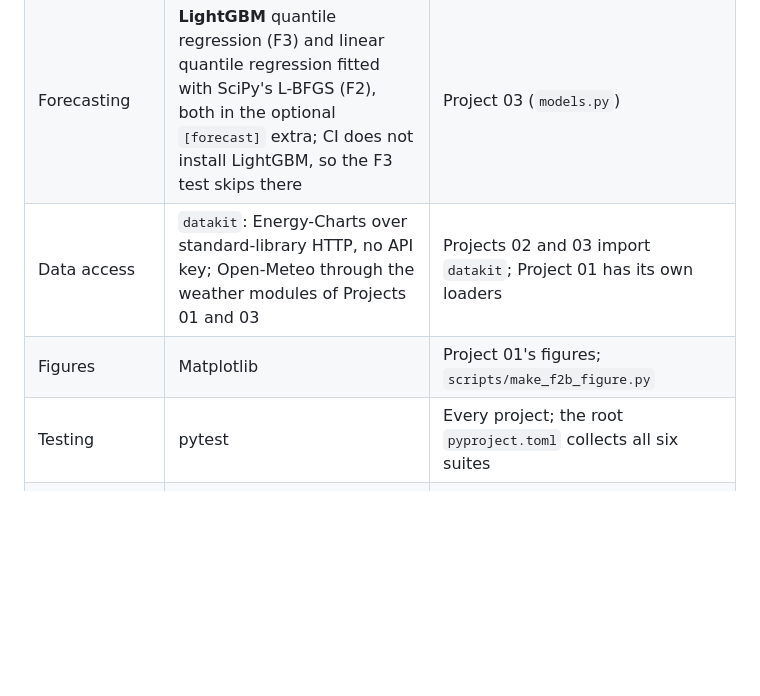
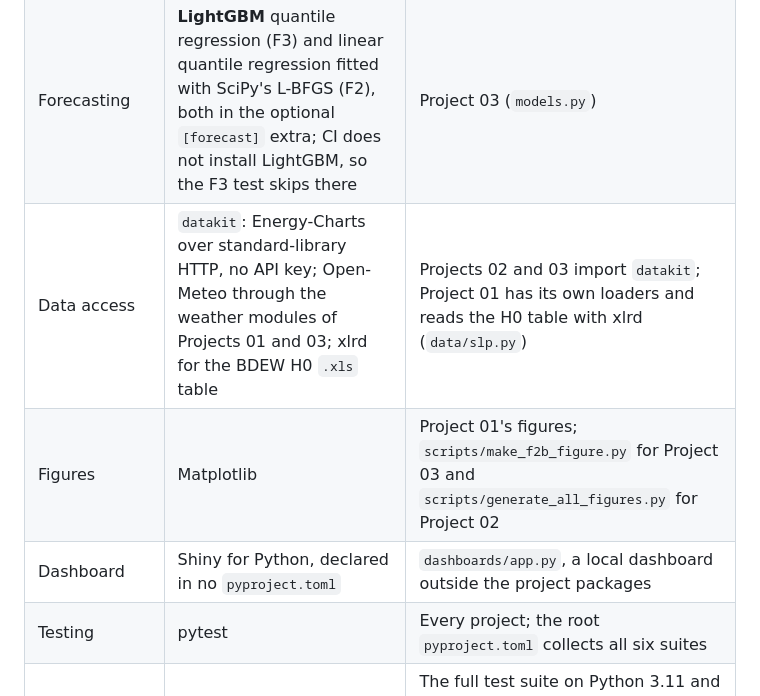
Before and after one commit to muratkus01/Portfolio, a Markdown page: docs/05-tech-stack.md, the part around the change. GitHub-like rendering; blank space fills up the shorter version.

Commit message:
docs: add xlrd, the P02 figure script and Shiny to 05-tech-stack
The layers table says it lists what the code imports, but three entries
were missing. Project 01 reads the BDEW H0 .xls with
pd.read_excel(engine="xlrd") in data/slp.py; xlrd is in its [data] and
[dev] extras and in CI. The Project 02 figures are drawn with Matplotlib
by scripts/generate_all_figures.py (gen_p02, also on the showcase
lane). dashboards/app.py imports shiny and matplotlib and runs with
"shiny run"; no pyproject.toml declares shiny.

```diff
--- a/docs/05-tech-stack.md
+++ b/docs/05-tech-stack.md
@@ -18,8 +18,9 @@ own market model, safety checks and evaluation code.
 | RL environment | **Gymnasium** | Project 01 (`envs/`); the archived pumped-storage plant |
 | RL algorithm | **Stable-Baselines3** SAC on **PyTorch** | Project 01's RL agent (`experiments/rl_eval.py`, `train_rl.py`); the archived pumped-storage plant used PPO |
 | Forecasting | **LightGBM** quantile regression (F3) and linear quantile regression fitted with SciPy's L-BFGS (F2), both in the optional `[forecast]` extra; CI does not install LightGBM, so the F3 test skips there | Project 03 (`models.py`) |
-| Data access | `datakit`: Energy-Charts over standard-library HTTP, no API key; Open-Meteo through the weather modules of Projects 01 and 03 | Projects 02 and 03 import `datakit`; Project 01 has its own loaders |
-| Figures | Matplotlib | Project 01's figures; `scripts/make_f2b_figure.py` |
+| Data access | `datakit`: Energy-Charts over standard-library HTTP, no API key; Open-Meteo through the weather modules of Projects 01 and 03; xlrd for the BDEW H0 `.xls` table | Projects 02 and 03 import `datakit`; Project 01 has its own loaders and reads the H0 table with xlrd (`data/slp.py`) |
+| Figures | Matplotlib | Project 01's figures; `scripts/make_f2b_figure.py` for Project 03 and `scripts/generate_all_figures.py` for Project 02 |
+| Dashboard | Shiny for Python, declared in no `pyproject.toml` | `dashboards/app.py`, a local dashboard outside the project packages |
 | Testing | pytest | Every project; the root `pyproject.toml` collects all six suites |
 | CI | GitHub Actions | The full test suite on Python 3.11 and 3.12; a second workflow publishes `index.html` and `showcase.html` on GitHub Pages |
 | Lint | ruff | Declared as a dev dependency, not run in CI |
```
